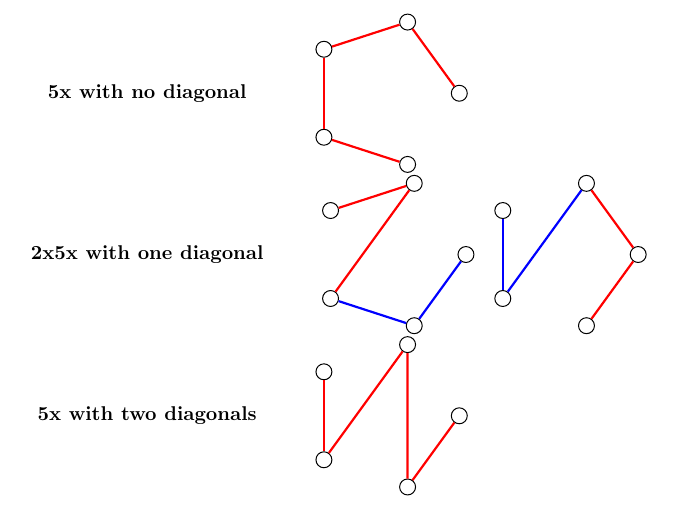
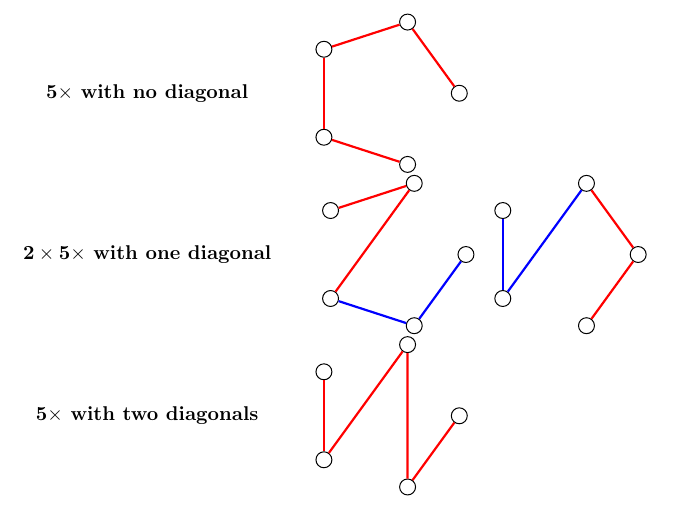
Before and after one commit to Shudouken/ECA, a LaTeX document (img/crossing_free_spanning_path_n_5.tex): part of the page, cut so that both start at the same text. Compiled offline with pdfLaTeX.

Commit message:
x becomes \times

```diff
--- a/img/crossing_free_spanning_path_n_5.tex
+++ b/img/crossing_free_spanning_path_n_5.tex
@@ -22,16 +22,16 @@
 
 \begin{document}
 
-\makebox[5cm]{{\bf 5x with no diagonal}}
+\makebox[5cm]{{\bf $\mathbf{5\times}$ with no diagonal}}
 \align{\graph{1,2,3,4,5}{1,2,3,4,5}}
 
-\makebox[5cm]{{\bf 2x5x with one diagonal}}
+\makebox[5cm]{{\bf $\mathbf{2\times5\times}$ with one diagonal}}
 \align{
 	\graph{1,2,3,4,5}{3,2,4)\SetUpEdge[lw = 1.1pt, color = blue]\Edges(4,5,1}
 	\graph{1,2,3,4,5}{5,1,2)\SetUpEdge[lw = 1.1pt, color = blue]\Edges(3,4,2}
 }
 
-\makebox[5cm]{{\bf 5x with two diagonals}}
+\makebox[5cm]{{\bf $\mathbf{5\times}$ with two diagonals}}
 \align{\graph{1,2,3,4,5}{3,4,2,5,1}}
 
 \end{document}
```
Also changed, not shown: img/crossing_free_spanning_path_n_5.pdf.
